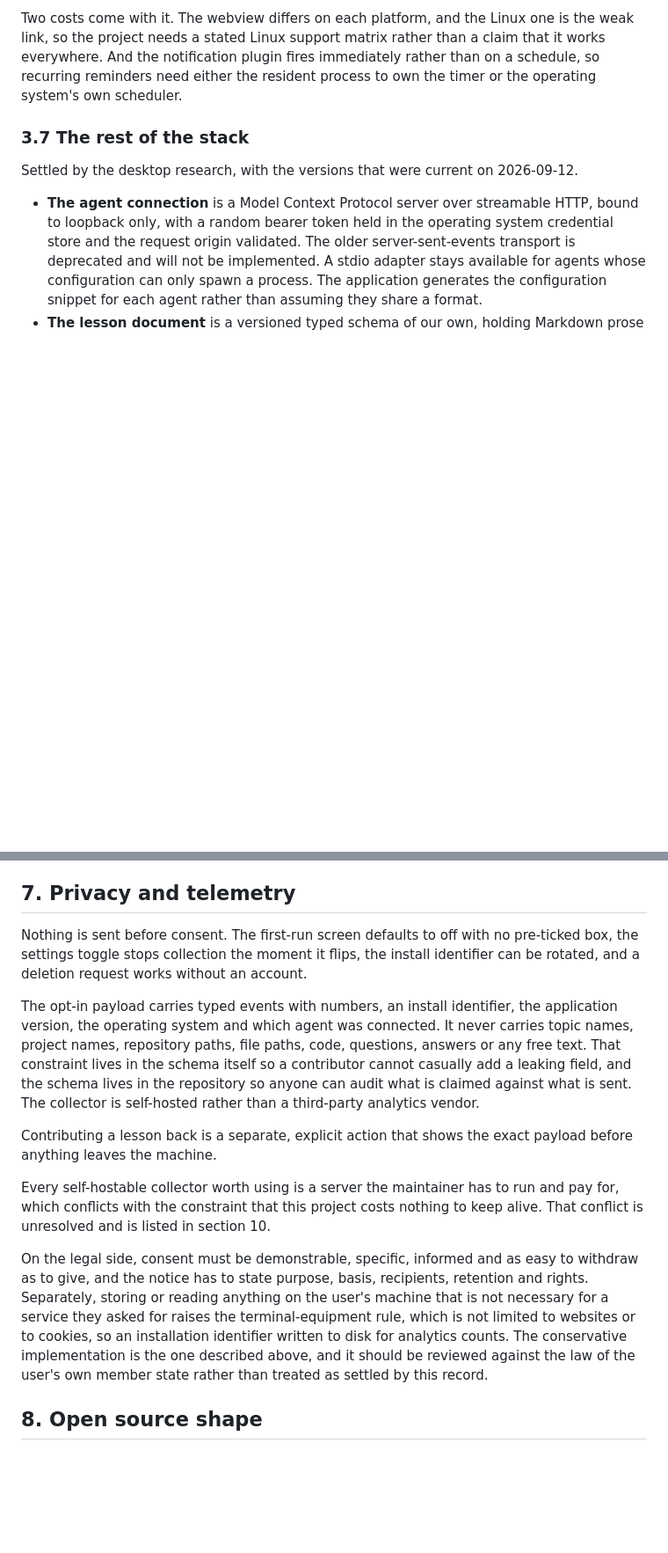
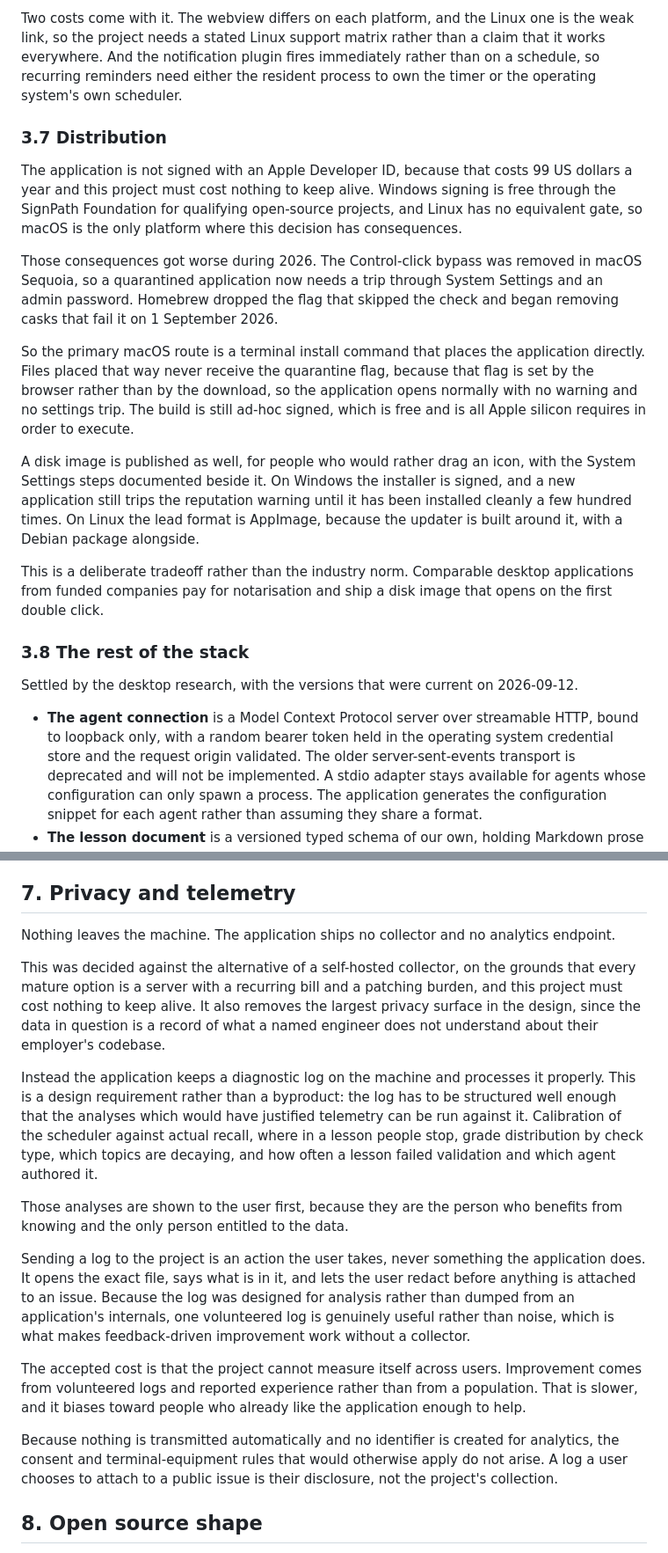
Before and after one commit to moazessam376-dev/sparring, a Markdown page: docs/2026-09-12-sparring-as-software-design.md, 2 parts joined by grey strips. Shown at 88% size. Rendered like a GitHub page; blank space fills up the shorter version.

Commit message:
Settle distribution and feedback: unsigned with a terminal installer, no telemetry
macOS ships through a terminal install command, which avoids the quarantine flag
entirely now that the Control-click bypass and the Homebrew escape hatch are both
gone, with a disk image published alongside it. Windows signing is free through
SignPath. No collector and no analytics endpoint: the application keeps a
structured diagnostic log locally, runs the analyses against it and shows the
user first, and sending one to the project is an action the user takes.

Co-Authored-By: Claude Opus 5 <noreply@anthropic.com>

```diff
--- a/docs/2026-09-12-sparring-as-software-design.md
+++ b/docs/2026-09-12-sparring-as-software-design.md
@@ -52,7 +52,19 @@ The reason is the notification. Retrieval that arrives when you were not asking
 
 Two costs come with it. The webview differs on each platform, and the Linux one is the weak link, so the project needs a stated Linux support matrix rather than a claim that it works everywhere. And the notification plugin fires immediately rather than on a schedule, so recurring reminders need either the resident process to own the timer or the operating system's own scheduler.
 
-### 3.7 The rest of the stack
+### 3.7 Distribution
+
+The application is not signed with an Apple Developer ID, because that costs 99 US dollars a year and this project must cost nothing to keep alive. Windows signing is free through the SignPath Foundation for qualifying open-source projects, and Linux has no equivalent gate, so macOS is the only platform where this decision has consequences.
+
+Those consequences got worse during 2026. The Control-click bypass was removed in macOS Sequoia, so a quarantined application now needs a trip through System Settings and an admin password. Homebrew dropped the flag that skipped the check and began removing casks that fail it on 1 September 2026.
+
+So the primary macOS route is a terminal install command that places the application directly. Files placed that way never receive the quarantine flag, because that flag is set by the browser rather than by the download, so the application opens normally with no warning and no settings trip. The build is still ad-hoc signed, which is free and is all Apple silicon requires in order to execute.
+
+A disk image is published as well, for people who would rather drag an icon, with the System Settings steps documented beside it. On Windows the installer is signed, and a new application still trips the reputation warning until it has been installed cleanly a few hundred times. On Linux the lead format is AppImage, because the updater is built around it, with a Debian package alongside.
+
+This is a deliberate tradeoff rather than the industry norm. Comparable desktop applications from funded companies pay for notarisation and ship a disk image that opens on the first double click.
+
+### 3.8 The rest of the stack
 
 Settled by the desktop research, with the versions that were current on 2026-09-12.
 
@@ -120,15 +132,19 @@ This is the entry point for the entire product. A new user installs the applicat
 
 ## 7. Privacy and telemetry
 
-Nothing is sent before consent. The first-run screen defaults to off with no pre-ticked box, the settings toggle stops collection the moment it flips, the install identifier can be rotated, and a deletion request works without an account.
+Nothing leaves the machine. The application ships no collector and no analytics endpoint.
 
-The opt-in payload carries typed events with numbers, an install identifier, the application version, the operating system and which agent was connected. It never carries topic names, project names, repository paths, file paths, code, questions, answers or any free text. That constraint lives in the schema itself so a contributor cannot casually add a leaking field, and the schema lives in the repository so anyone can audit what is claimed against what is sent. The collector is self-hosted rather than a third-party analytics vendor.
+This was decided against the alternative of a self-hosted collector, on the grounds that every mature option is a server with a recurring bill and a patching burden, and this project must cost nothing to keep alive. It also removes the largest privacy surface in the design, since the data in question is a record of what a named engineer does not understand about their employer's codebase.
 
-Contributing a lesson back is a separate, explicit action that shows the exact payload before anything leaves the machine.
+Instead the application keeps a diagnostic log on the machine and processes it properly. This is a design requirement rather than a byproduct: the log has to be structured well enough that the analyses which would have justified telemetry can be run against it. Calibration of the scheduler against actual recall, where in a lesson people stop, grade distribution by check type, which topics are decaying, and how often a lesson failed validation and which agent authored it.
 
-Every self-hostable collector worth using is a server the maintainer has to run and pay for, which conflicts with the constraint that this project costs nothing to keep alive. That conflict is unresolved and is listed in section 10.
+Those analyses are shown to the user first, because they are the person who benefits from knowing and the only person entitled to the data.
 
-On the legal side, consent must be demonstrable, specific, informed and as easy to withdraw as to give, and the notice has to state purpose, basis, recipients, retention and rights. Separately, storing or reading anything on the user's machine that is not necessary for a service they asked for raises the terminal-equipment rule, which is not limited to websites or to cookies, so an installation identifier written to disk for analytics counts. The conservative implementation is the one described above, and it should be reviewed against the law of the user's own member state rather than treated as settled by this record.
+Sending a log to the project is an action the user takes, never something the application does. It opens the exact file, says what is in it, and lets the user redact before anything is attached to an issue. Because the log was designed for analysis rather than dumped from an application's internals, one volunteered log is genuinely useful rather than noise, which is what makes feedback-driven improvement work without a collector.
+
+The accepted cost is that the project cannot measure itself across users. Improvement comes from volunteered logs and reported experience rather than from a population. That is slower, and it biases toward people who already like the application enough to help.
+
+Because nothing is transmitted automatically and no identifier is created for analytics, the consent and terminal-equipment rules that would otherwise apply do not arise. A log a user chooses to attach to a public issue is their disclosure, not the project's collection.
 
 ## 8. Open source shape
 
```
Also changed, not shown: other parts of docs/2026-09-12-sparring-as-software-design.md (+0 -1 lines).
